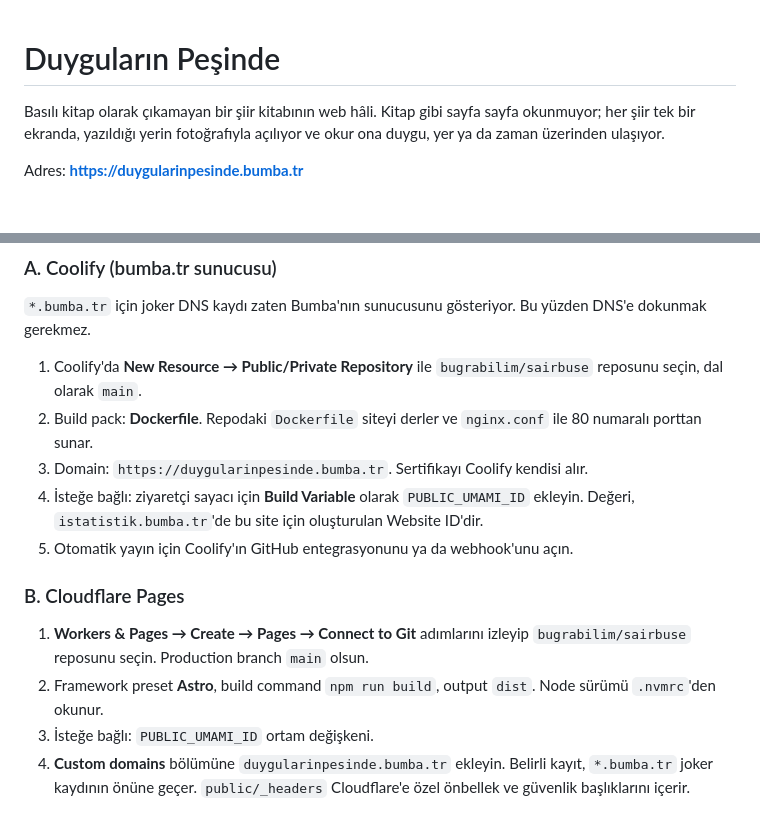
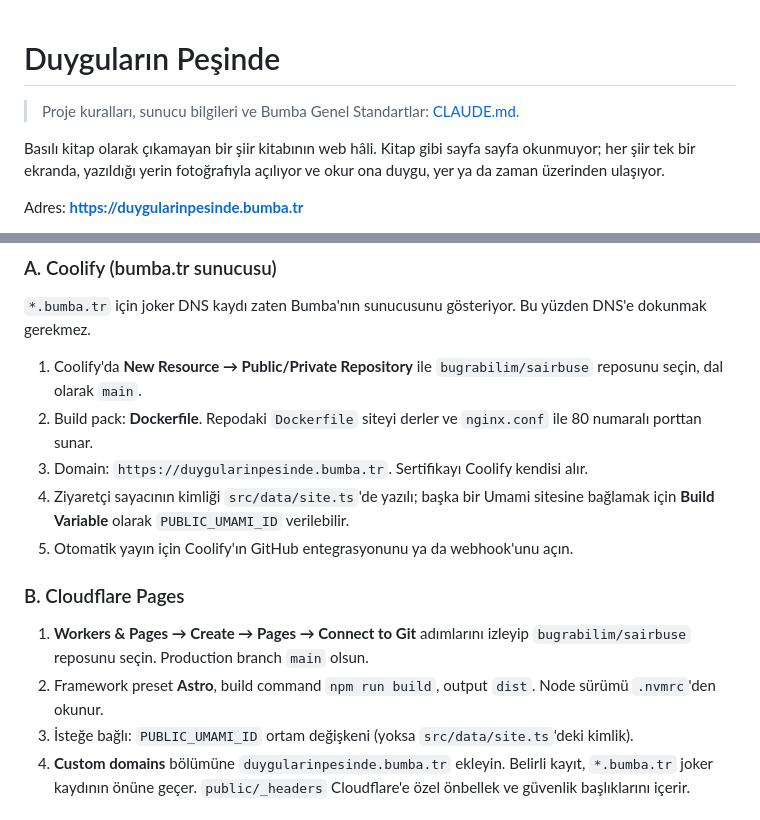
Before and after one commit to bugrabilim/sairbuse, a Markdown page: README.md, 2 parts joined by grey strips. GitHub-like rendering; blank space fills up the shorter version.

```diff
--- a/README.md
+++ b/README.md
@@ -1,4 +1,6 @@
 # Duyguların Peşinde
+
+> Proje kuralları, sunucu bilgileri ve Bumba Genel Standartlar: [CLAUDE.md](CLAUDE.md).
 
 Basılı kitap olarak çıkamayan bir şiir kitabının web hâli. Kitap gibi sayfa sayfa okunmuyor; her şiir tek bir ekranda, yazıldığı yerin fotoğrafıyla açılıyor ve okur ona duygu, yer ya da zaman üzerinden ulaşıyor.
 
@@ -105,14 +107,14 @@ Yayın dalı `main`. Aşağıdaki iki yoldan biri yeterli.
 1. Coolify'da **New Resource → Public/Private Repository** ile `bugrabilim/sairbuse` reposunu seçin, dal olarak `main`.
 2. Build pack: **Dockerfile**. Repodaki `Dockerfile` siteyi derler ve `nginx.conf` ile 80 numaralı porttan sunar.
 3. Domain: `https://duygularinpesinde.bumba.tr`. Sertifikayı Coolify kendisi alır.
-4. İsteğe bağlı: ziyaretçi sayacı için **Build Variable** olarak `PUBLIC_UMAMI_ID` ekleyin. Değeri, `istatistik.bumba.tr`'de bu site için oluşturulan Website ID'dir.
+4. Ziyaretçi sayacının kimliği `src/data/site.ts`'de yazılı; başka bir Umami sitesine bağlamak için **Build Variable** olarak `PUBLIC_UMAMI_ID` verilebilir.
 5. Otomatik yayın için Coolify'ın GitHub entegrasyonunu ya da webhook'unu açın.
 
 ### B. Cloudflare Pages
 
 1. **Workers & Pages → Create → Pages → Connect to Git** adımlarını izleyip `bugrabilim/sairbuse` reposunu seçin. Production branch `main` olsun.
 2. Framework preset **Astro**, build command `npm run build`, output `dist`. Node sürümü `.nvmrc`'den okunur.
-3. İsteğe bağlı: `PUBLIC_UMAMI_ID` ortam değişkeni.
+3. İsteğe bağlı: `PUBLIC_UMAMI_ID` ortam değişkeni (yoksa `src/data/site.ts`'deki kimlik).
 4. **Custom domains** bölümüne `duygularinpesinde.bumba.tr` ekleyin. Belirli kayıt, `*.bumba.tr` joker kaydının önüne geçer. `public/_headers` Cloudflare'e özel önbellek ve güvenlik başlıklarını içerir.
 
 ## Harita verisi
```
Also changed, not shown: CLAUDE.md (added, +145 -0 lines), PLAN.md (+7 -6 lines).
